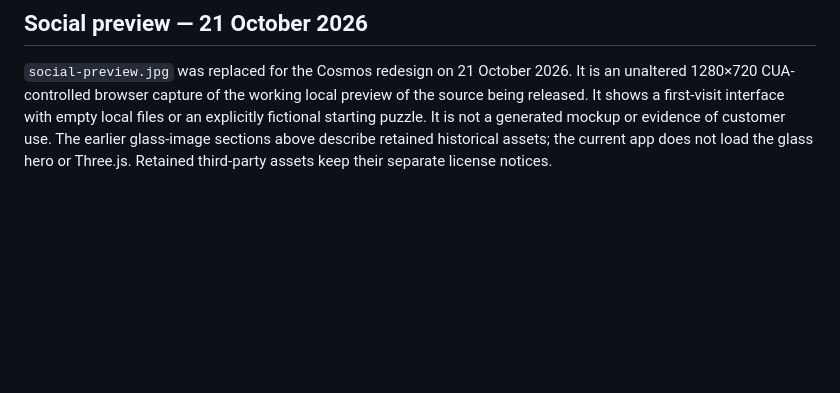
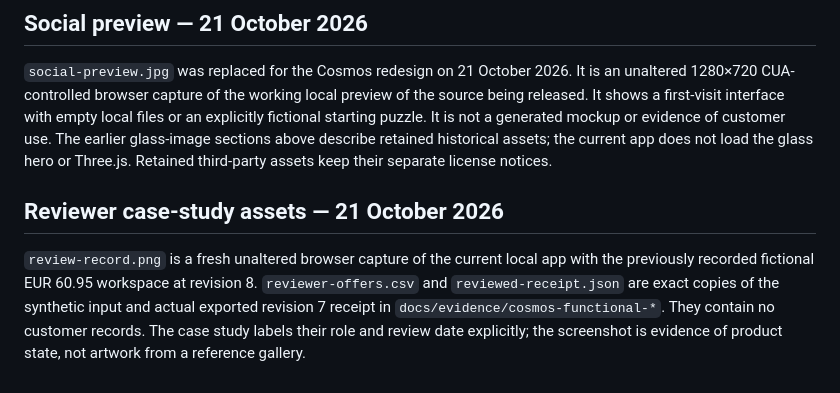
Before and after one commit to builtbyhuy/quotelens-review-workbench, a Markdown page: dist/assets/SOURCES.md, the part around the change. Drawn GitHub-style; blank space fills up the shorter version.

Commit message:
Update Site source

```diff
--- a/dist/assets/SOURCES.md
+++ b/dist/assets/SOURCES.md
@@ -32,3 +32,7 @@ An original AI-generated decorative sculpture produced with the built-in image g
 ## Social preview — 21 October 2026
 
 `social-preview.jpg` was replaced for the Cosmos redesign on 21 October 2026. It is an unaltered 1280×720 CUA-controlled browser capture of the working local preview of the source being released. It shows a first-visit interface with empty local files or an explicitly fictional starting puzzle. It is not a generated mockup or evidence of customer use. The earlier glass-image sections above describe retained historical assets; the current app does not load the glass hero or Three.js. Retained third-party assets keep their separate license notices.
+
+## Reviewer case-study assets — 21 October 2026
+
+`review-record.png` is a fresh unaltered browser capture of the current local app with the previously recorded fictional EUR 60.95 workspace at revision 8. `reviewer-offers.csv` and `reviewed-receipt.json` are exact copies of the synthetic input and actual exported revision 7 receipt in `docs/evidence/cosmos-functional-*`. They contain no customer records. The case study labels their role and review date explicitly; the screenshot is evidence of product state, not artwork from a reference gallery.
```
Also changed, not shown: README.md (+12 -0 lines), docs/evidence/ENGINEERING-EVALUATION.md (added, +47 -0 lines), dist/assets/review-record.png (added), docs/evidence/reviewer-decision-current.png (added), 9 other files.
